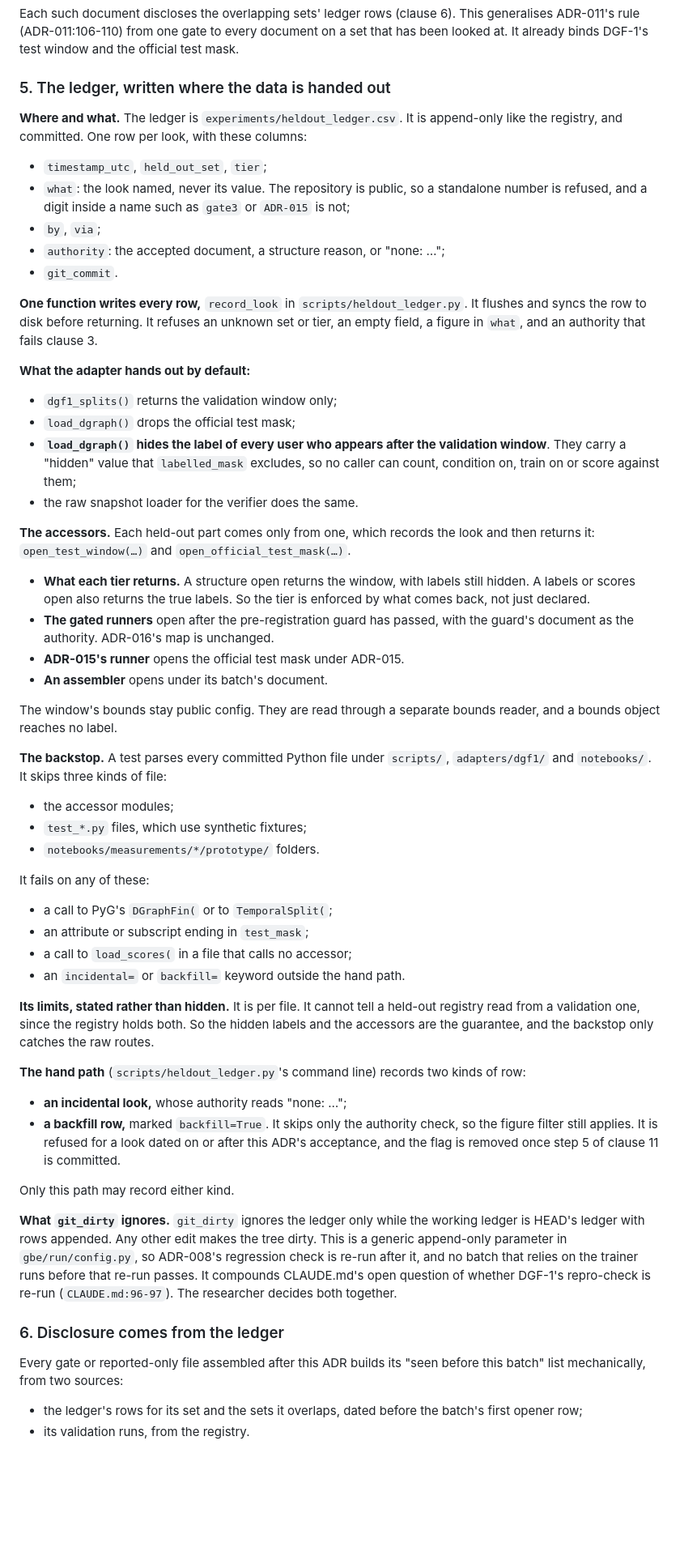
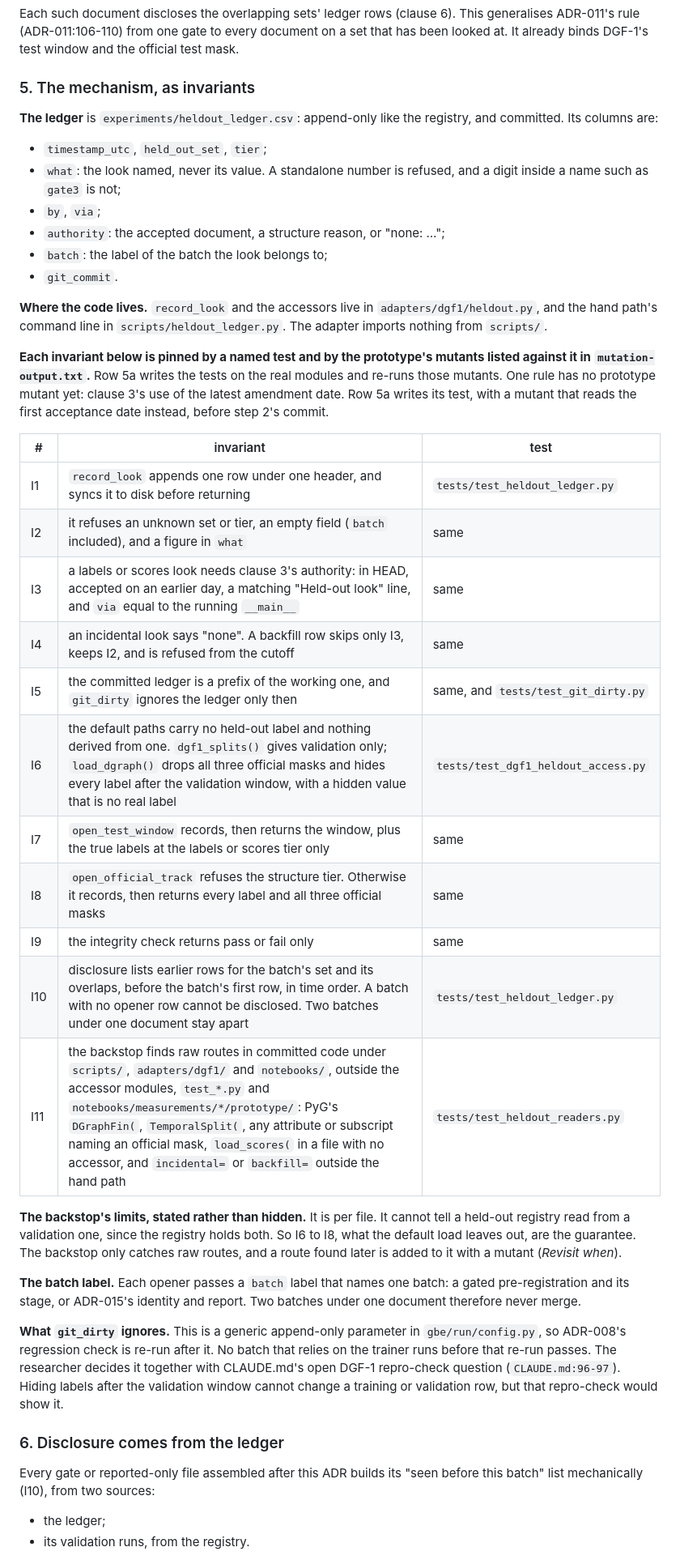
Before and after one commit to coderback/cambium, a Markdown page: decisions/ADR-021-heldout-ledger-and-look-tiers.md, the part around one of its changes. Shown at 81% size. Drawn GitHub-style; blank space fills up the shorter version.

Commit message:
docs(adr): ADR-021 held-out ledger and look tiers, proposed (draft 4)

```diff
--- a/decisions/ADR-021-heldout-ledger-and-look-tiers.md
+++ b/decisions/ADR-021-heldout-ledger-and-look-tiers.md
@@ -177,76 +184,60 @@ Each such document discloses the overlapping sets' ledger rows (clause 6). This
 ADR-011's rule (ADR-011:106-110) from one gate to every document on a set that has been looked at.
 It already binds DGF-1's test window and the official test mask.
 
-### 5. The ledger, written where the data is handed out
+### 5. The mechanism, as invariants
 
-**Where and what.** The ledger is `experiments/heldout_ledger.csv`. It is append-only like the
-registry, and committed. One row per look, with these columns:
+**The ledger** is `experiments/heldout_ledger.csv`: append-only like the registry, and committed. Its
+columns are:
 - `timestamp_utc`, `held_out_set`, `tier`;
-- `what`: the look named, never its value. The repository is public, so a standalone number is
-  refused, and a digit inside a name such as `gate3` or `ADR-015` is not;
+- `what`: the look named, never its value. A standalone number is refused, and a digit inside a name
+  such as `gate3` is not;
 - `by`, `via`;
 - `authority`: the accepted document, a structure reason, or "none: …";
+- `batch`: the label of the batch the look belongs to;
 - `git_commit`.
 
-**One function writes every row,** `record_look` in `scripts/heldout_ledger.py`. It flushes and
-syncs the row to disk before returning. It refuses an unknown set or tier, an empty field, a figure
-in `what`, and an authority that fails clause 3.
+**Where the code lives.** `record_look` and the accessors live in `adapters/dgf1/heldout.py`, and the
+hand path's command line in `scripts/heldout_ledger.py`. The adapter imports nothing from
+`scripts/`.
 
-**What the adapter hands out by default:**
-- `dgf1_splits()` returns the validation window only;
-- `load_dgraph()` drops the official test mask;
-- **`load_dgraph()` hides the label of every user who appears after the validation window**. They
-  carry a "hidden" value that `labelled_mask` excludes, so no caller can count, condition on, train
-  on or score against them;
-- the raw snapshot loader for the verifier does the same.
+**Each invariant below is pinned by a named test and by the prototype's mutants listed against it in
+`mutation-output.txt`.** Row 5a writes the tests on the real modules and re-runs those mutants.
+One rule has no prototype mutant yet: clause 3's use of the latest amendment date. Row 5a writes its
+test, with a mutant that reads the first acceptance date instead, before step 2's commit.
 
-**The accessors.** Each held-out part comes only from one, which records the look and then returns
-it: `open_test_window(…)` and `open_official_test_mask(…)`.
-- **What each tier returns.** A structure open returns the window, with labels still hidden. A labels
-  or scores open also returns the true labels. So the tier is enforced by what comes back, not just
-  declared.
-- **The gated runners** open after the pre-registration guard has passed, with the guard's document
-  as the authority. ADR-016's map is unchanged.
-- **ADR-015's runner** opens the official test mask under ADR-015.
-- **An assembler** opens under its batch's document.
+| # | invariant | test |
+|---|---|---|
+| I1 | `record_look` appends one row under one header, and syncs it to disk before returning | `tests/test_heldout_ledger.py` |
+| I2 | it refuses an unknown set or tier, an empty field (`batch` included), and a figure in `what` | same |
+| I3 | a labels or scores look needs clause 3's authority: in HEAD, accepted on an earlier day, a matching "Held-out look" line, and `via` equal to the running `__main__` | same |
+| I4 | an incidental look says "none". A backfill row skips only I3, keeps I2, and is refused from the cutoff | same |
+| I5 | the committed ledger is a prefix of the working one, and `git_dirty` ignores the ledger only then | same, and `tests/test_git_dirty.py` |
+| I6 | the default paths carry no held-out label and nothing derived from one. `dgf1_splits()` gives validation only; `load_dgraph()` drops all three official masks and hides every label after the validation window, with a hidden value that is no real label | `tests/test_dgf1_heldout_access.py` |
+| I7 | `open_test_window` records, then returns the window, plus the true labels at the labels or scores tier only | same |
+| I8 | `open_official_track` refuses the structure tier. Otherwise it records, then returns every label and all three official masks | same |
+| I9 | the integrity check returns pass or fail only | same |
+| I10 | disclosure lists earlier rows for the batch's set and its overlaps, before the batch's first row, in time order. A batch with no opener row cannot be disclosed. Two batches under one document stay apart | `tests/test_heldout_ledger.py` |
+| I11 | the backstop finds raw routes in committed code under `scripts/`, `adapters/dgf1/` and `notebooks/`, outside the accessor modules, `test_*.py` and `notebooks/measurements/*/prototype/`: PyG's `DGraphFin(`, `TemporalSplit(`, any attribute or subscript naming an official mask, `load_scores(` in a file with no accessor, and `incidental=` or `backfill=` outside the hand path | `tests/test_heldout_readers.py` |
 
-The window's bounds stay public config. They are read through a separate bounds reader, and a bounds
-object reaches no label.
+**The backstop's limits, stated rather than hidden.** It is per file. It cannot tell a held-out
+registry read from a validation one, since the registry holds both. So I6 to I8, what the default
+load leaves out, are the guarantee. The backstop only catches raw routes, and a route found later is
+added to it with a mutant (*Revisit when*).
 
-**The backstop.** A test parses every committed Python file under `scripts/`, `adapters/dgf1/` and
-`notebooks/`. It skips three kinds of file:
-- the accessor modules;
-- `test_*.py` files, which use synthetic fixtures;
-- `notebooks/measurements/*/prototype/` folders.
+**The batch label.** Each opener passes a `batch` label that names one batch: a gated pre-registration
+and its stage, or ADR-015's identity and report. Two batches under one document therefore never
+merge.
 
-It fails on any of these:
-- a call to PyG's `DGraphFin(` or to `TemporalSplit(`;
-- an attribute or subscript ending in `test_mask`;
-- a call to `load_scores(` in a file that calls no accessor;
-- an `incidental=` or `backfill=` keyword outside the hand path.
-
-**Its limits, stated rather than hidden.** It is per file. It cannot tell a held-out registry read
-from a validation one, since the registry holds both. So the hidden labels and the accessors are the
-guarantee, and the backstop only catches the raw routes.
-
-**The hand path** (`scripts/heldout_ledger.py`'s command line) records two kinds of row:
-- **an incidental look,** whose authority reads "none: …";
-- **a backfill row,** marked `backfill=True`. It skips only the authority check, so the figure filter
-  still applies. It is refused for a look dated on or after this ADR's acceptance, and the flag is
-  removed once step 5 of clause 11 is committed.
-
-Only this path may record either kind.
-
-**What `git_dirty` ignores.** `git_dirty` ignores the ledger only while the working ledger is HEAD's
-ledger with rows appended. Any other edit makes the tree dirty. This is a generic append-only
-parameter in `gbe/run/config.py`, so ADR-008's regression check is re-run after it, and no batch that
-relies on the trainer runs before that re-run passes. It compounds CLAUDE.md's open question of
-whether DGF-1's repro-check is re-run (`CLAUDE.md:96-97`). The researcher decides both together.
+**What `git_dirty` ignores.** This is a generic append-only parameter in `gbe/run/config.py`, so
+ADR-008's regression check is re-run after it. No batch that relies on the trainer runs before that
+re-run passes. The researcher decides it together with CLAUDE.md's open DGF-1 repro-check question
+(`CLAUDE.md:96-97`). Hiding labels after the validation window cannot change a training or validation
+row, but that repro-check would show it.
 
 ### 6. Disclosure comes from the ledger
 
 Every gate or reported-only file assembled after this ADR builds its "seen before this batch" list
-mechanically, from two sources:
-- the ledger's rows for its set and the sets it overlaps, dated before the batch's first opener row;
+mechanically (I10), from two sources:
+- the ledger;
 - its validation runs, from the registry.
 
```
Also changed, not shown: other parts of decisions/ADR-021-heldout-ledger-and-look-tiers.md (+169 -154 lines).
